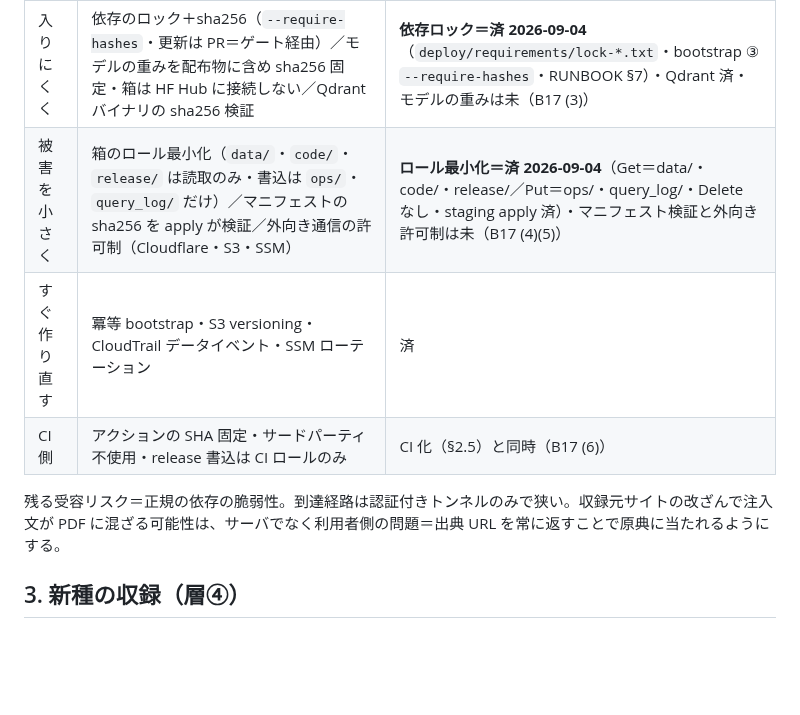
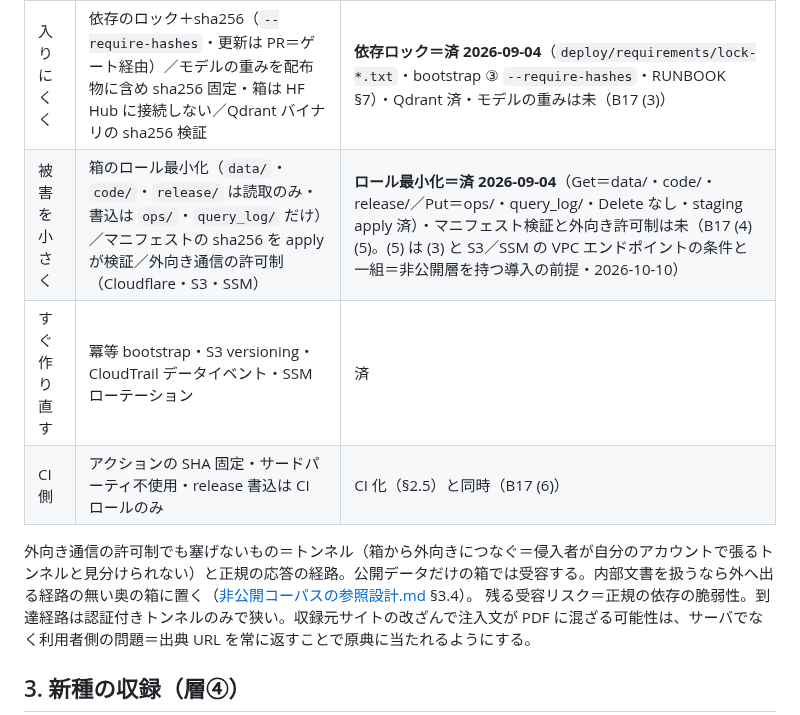
Before and after one commit to KenichiOkamuraJp/polyarchy, a Markdown page: docs/運用設計.md, the part around the change. Rendered like a GitHub page; blank space fills up the shorter version.

Commit message:
B17 の残りを (3)(5)＋VPC エンドポイントの条件の一組に見直し、非公開層を持つ導入の前提として複製の前に行うと決めた・非公開コーパスの参照設計に §3.4「外へ出る経路の無い奥の箱」を追加（トンネルは通信の許可制では塞げないため）
Co-Authored-By: Claude Opus 5.5 <noreply@anthropic.com>

```diff
--- a/docs/運用設計.md
+++ b/docs/運用設計.md
@@ -134,10 +134,11 @@ update.sh / refresh / qe_update ──→ release.sh ──→ data/ code/ ─
 | 段 | 対策 | 状態 |
 |---|---|---|
 | 入りにくく | 依存のロック＋sha256（`--require-hashes`・更新は PR＝ゲート経由）／モデルの重みを配布物に含め sha256 固定・箱は HF Hub に接続しない／Qdrant バイナリの sha256 検証 | **依存ロック＝済 2026-09-04**（`deploy/requirements/lock-*.txt`・bootstrap ③ `--require-hashes`・RUNBOOK §7）・Qdrant 済・モデルの重みは未（B17 (3)） |
-| 被害を小さく | 箱のロール最小化（`data/`・`code/`・`release/` は読取のみ・書込は `ops/`・`query_log/` だけ）／マニフェストの sha256 を apply が検証／外向き通信の許可制（Cloudflare・S3・SSM） | **ロール最小化＝済 2026-09-04**（Get＝data/・code/・release/／Put＝ops/・query_log/・Delete なし・staging apply 済）・マニフェスト検証と外向き許可制は未（B17 (4)(5)） |
+| 被害を小さく | 箱のロール最小化（`data/`・`code/`・`release/` は読取のみ・書込は `ops/`・`query_log/` だけ）／マニフェストの sha256 を apply が検証／外向き通信の許可制（Cloudflare・S3・SSM） | **ロール最小化＝済 2026-09-04**（Get＝data/・code/・release/／Put＝ops/・query_log/・Delete なし・staging apply 済）・マニフェスト検証と外向き許可制は未（B17 (4)(5)。(5) は (3) と S3／SSM の VPC エンドポイントの条件と一組＝非公開層を持つ導入の前提・2026-10-10） |
 | すぐ作り直す | 冪等 bootstrap・S3 versioning・CloudTrail データイベント・SSM ローテーション | 済 |
 | CI 側 | アクションの SHA 固定・サードパーティ不使用・release 書込は CI ロールのみ | CI 化（§2.5）と同時（B17 (6)） |
 
+外向き通信の許可制でも塞げないもの＝トンネル（箱から外向きにつなぐ＝侵入者が自分のアカウントで張るトンネルと見分けられない）と正規の応答の経路。公開データだけの箱では受容する。内部文書を扱うなら外へ出る経路の無い奥の箱に置く（[非公開コーパスの参照設計.md](非公開コーパスの参照設計.md) §3.4）。
 残る受容リスク＝正規の依存の脆弱性。到達経路は認証付きトンネルのみで狭い。収録元サイトの改ざんで注入文が PDF に混ざる可能性は、サーバでなく利用者側の問題＝出典 URL を常に返すことで原典に当たれるようにする。
 
 ## 3. 新種の収録（層④）
```
Also changed, not shown: docs/残タスク.md (+2 -1 lines), docs/非公開コーパスの参照設計.md (+11 -1 lines).
